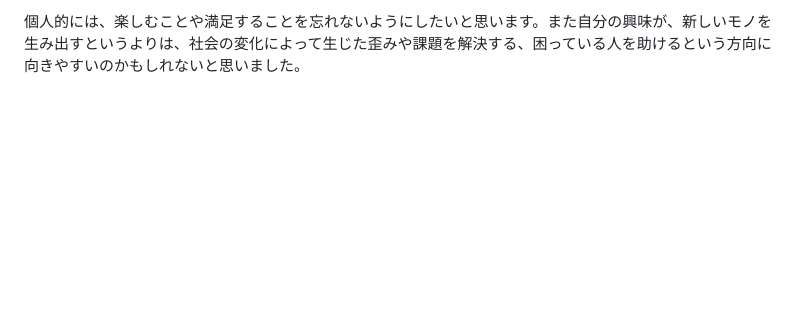
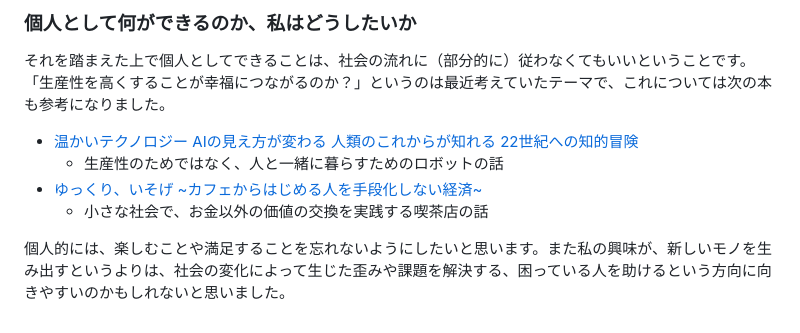
Before and after one commit to tekihei2317/blog, a Markdown page: articles/cb475055b72be9.md, the part around one of its changes. GitHub-like rendering; blank space fills up the shorter version.

```diff
--- a/articles/cb475055b72be9.md
+++ b/articles/cb475055b72be9.md
@@ -61,2 +61,11 @@ tags: ["振り返り"]
 
-個人的には、楽しむことや満足することを忘れないようにしたいと思います。また自分の興味が、新しいモノを生み出すというよりは、社会の変化によって生じた歪みや課題を解決する、困っている人を助けるという方向に向きやすいのかもしれないと思いました。
+### 個人として何ができるのか、私はどうしたいか
+
+それを踏まえた上で個人としてできることは、社会の流れに（部分的に）従わなくてもいいということです。「生産性を高くすることが幸福につながるのか？」というのは最近考えていたテーマで、これについては次の本も参考になりました。
+
+- [温かいテクノロジー AIの見え方が変わる 人類のこれからが知れる 22世紀への知的冒険](https://www.amazon.co.jp/dp/4909044434)
+  - 生産性のためではなく、人と一緒に暮らすためのロボットの話
+- [ゆっくり、いそげ \~カフェからはじめる人を手段化しない経済\~](https://www.amazon.co.jp/dp/4479794700)
+  - 小さな社会で、お金以外の価値の交換を実践する喫茶店の話
+
+個人的には、楽しむことや満足することを忘れないようにしたいと思います。また私の興味が、新しいモノを生み出すというよりは、社会の変化によって生じた歪みや課題を解決する、困っている人を助けるという方向に向きやすいのかもしれないと思いました。
```
Also changed, not shown: other parts of articles/cb475055b72be9.md (+13 -13 lines).
